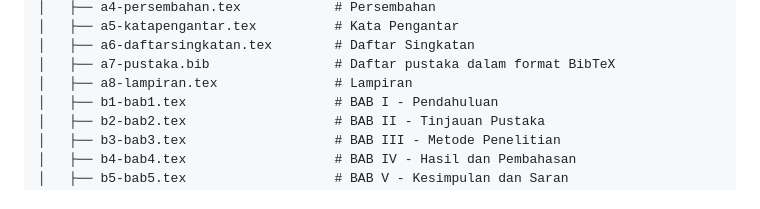
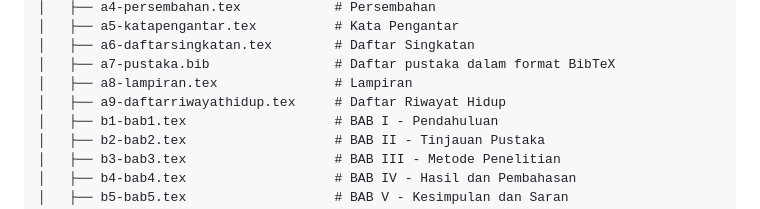
Before and after one commit to X-Hozmi/Template-LaTeX-Tugas-Akhir-Sarjana-UBS, a Markdown page: README.md, the part around the change. Drawn GitHub-style.

Commit message:
Update: README

```diff
--- a/README.md
+++ b/README.md
@@ -24,6 +24,7 @@ Template-LaTeX-Laporan-Tugas-Akhir
 │   ├── a6-daftarsingkatan.tex        # Daftar Singkatan
 │   ├── a7-pustaka.bib                # Daftar pustaka dalam format BibTeX
 │   ├── a8-lampiran.tex               # Lampiran
+│   ├── a9-daftarriwayathidup.tex     # Daftar Riwayat Hidup
 │   ├── b1-bab1.tex                   # BAB I - Pendahuluan
 │   ├── b2-bab2.tex                   # BAB II - Tinjauan Pustaka
 │   ├── b3-bab3.tex                   # BAB III - Metode Penelitian
```
